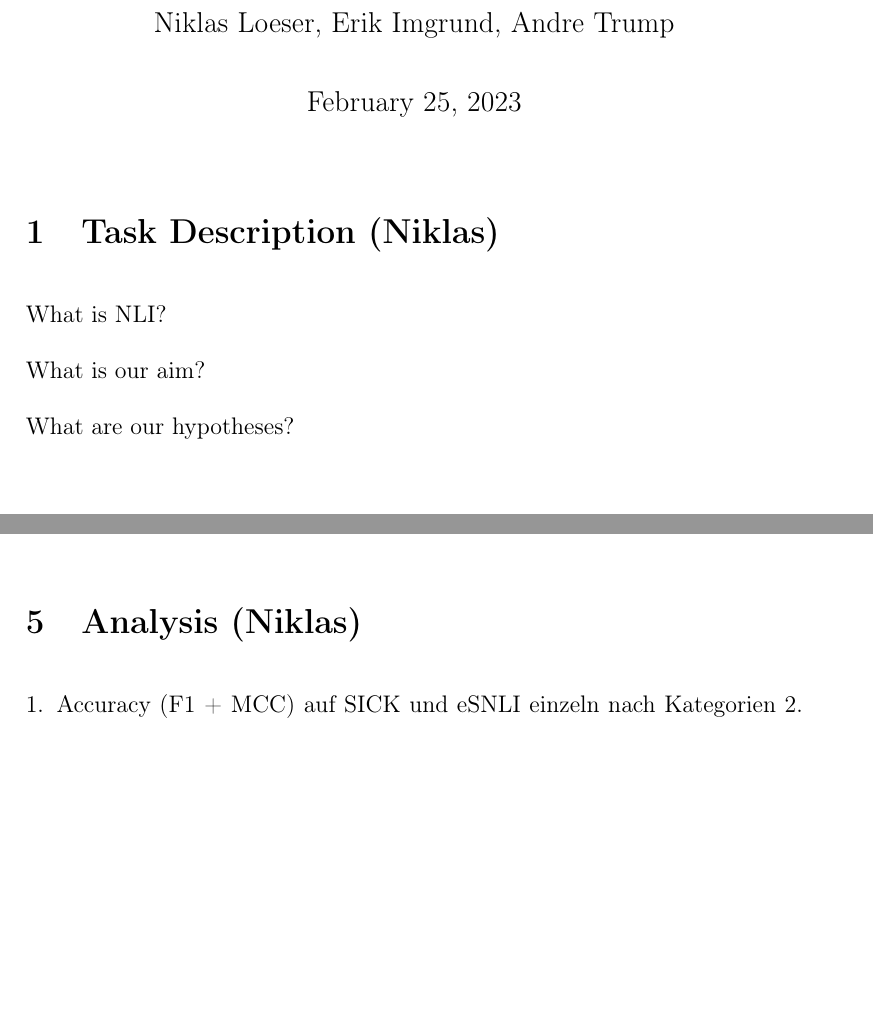
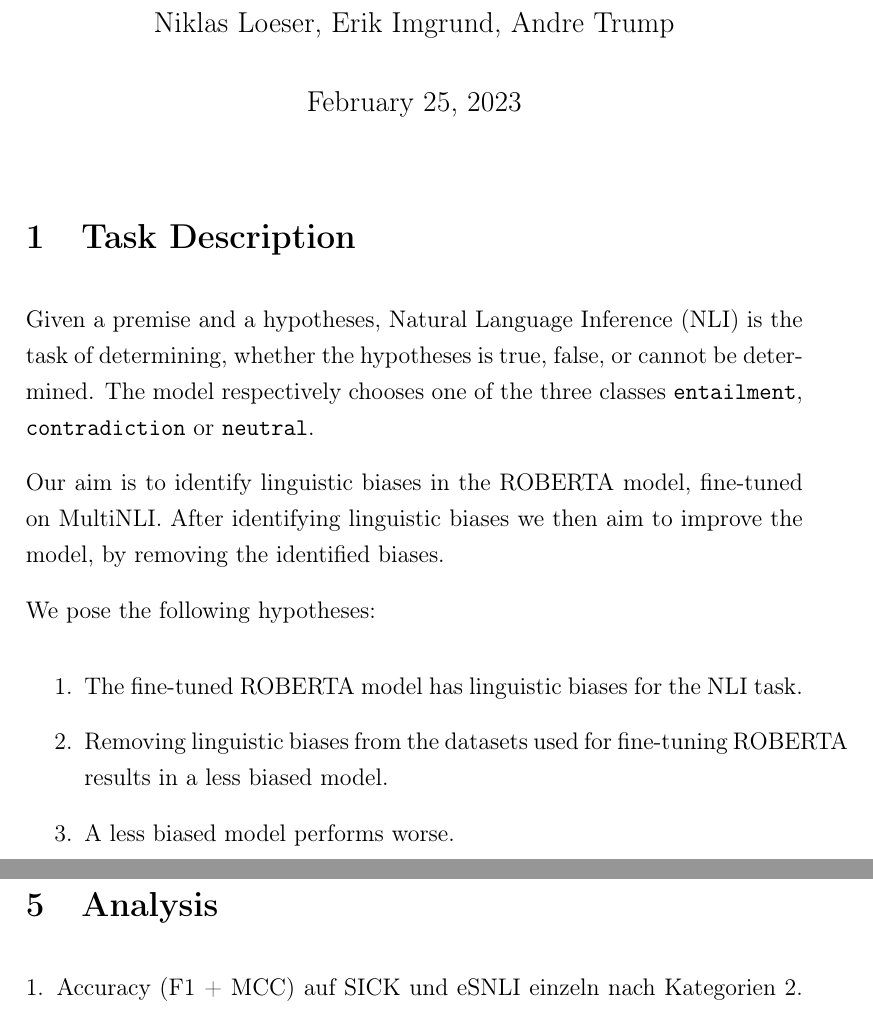
Before and after one commit to study-group-lit/lit, a LaTeX document (outline/pdf/imgrund-loeser-trump-outline.tex): two parts of pages 1 and 2 of 2 before the commit and two parts of pages 1 and 3 of 3 after it, joined at a grey line, cut so that both start at the same text, the shorter picture padded with empty space. Compiled offline with pdfLaTeX.

Commit message:
adds description

```diff
--- a/outline/pdf/imgrund-loeser-trump-outline.tex
+++ b/outline/pdf/imgrund-loeser-trump-outline.tex
@@ -32,12 +32,20 @@
 
 \maketitle
 
-\section{Task Description (Niklas)}
-What is NLI?
+\section{Task Description}
+% What is NLI?
+Given a premise and a hypotheses, \ac{NLI} is the task of determining, whether the hypotheses is true, false, or cannot be determined. The model respectively chooses one of the three classes \texttt{entailment}, \texttt{contradiction} or \texttt{neutral}.
 
-What is our aim?
+% What is our aim?
+Our aim is to identify linguistic biases in the ROBERTA model, fine-tuned on MultiNLI. After identifying linguistic biases we then aim to improve the model, by removing the identified biases.
 
-What are our hypotheses?
+% What are our hypotheses?
+We pose the following hypotheses:
+\begin{enumerate}
+  \item The fine-tuned ROBERTA model has linguistic biases for the \ac{NLI} task.
+  \item Removing linguistic biases from the datasets used for fine-tuning ROBERTA results in a less biased model.
+  \item A less biased model performs worse. % Will not name accuracy here, as accuracy is bad. We can name F1 and other score later.
+\end{enumerate}
 
 \section{Method (Erik)}
 How to probe for NLI?
@@ -75,7 +83,7 @@ Test:
 - eSNLI für Interpretability, Kategorisiert nach linguistischen Phänomenen
 - SICK für Accuracy, weil eSNLI hat Bias ohne Ende
 
-\section{Analysis (Niklas)}
+\section{Analysis}
 1. Accuracy (F1 + MCC) auf SICK und eSNLI einzeln nach Kategorien
 2. Auf Bias überprüfen: Vergleich vom Modell für wichtig erachtete Token mit von Menschen als wichitg erachtete Tokens
 Visualisierungen:
```
